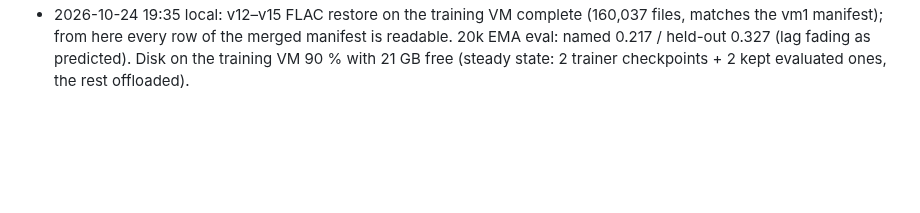
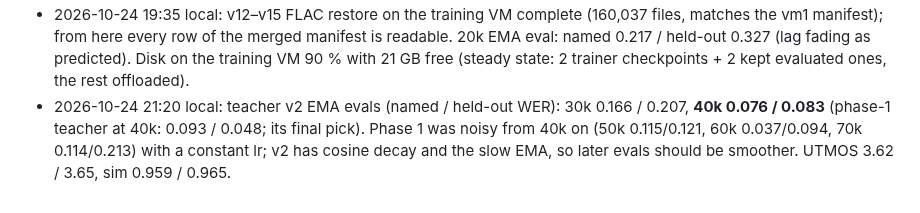
Before and after one commit to itzune/pocket-tts-basque, a Markdown page: TRAINING_PLAN_V2.md, the part around the change. GitHub-like rendering; blank space fills up the shorter version.

Commit message:
Plan 3 log: 30k/40k evals

```diff
--- a/TRAINING_PLAN_V2.md
+++ b/TRAINING_PLAN_V2.md
@@ -236,3 +236,7 @@ places to stop and reconsider; nothing after Stage 1 is started without the prev
   manifest); from here every row of the merged manifest is readable. 20k EMA eval: named 0.217 / held-out
   0.327 (lag fading as predicted). Disk on the training VM 90 % with 21 GB free (steady state: 2 trainer
   checkpoints + 2 kept evaluated ones, the rest offloaded).
+- 2026-10-24 21:20 local: teacher v2 EMA evals (named / held-out WER): 30k 0.166 / 0.207, **40k 0.076 / 0.083**
+  (phase-1 teacher at 40k: 0.093 / 0.048; its final pick). Phase 1 was noisy from 40k on (50k 0.115/0.121,
+  60k 0.037/0.094, 70k 0.114/0.213) with a constant lr; v2 has cosine decay and the slow EMA, so later evals
+  should be smoother. UTMOS 3.62 / 3.65, sim 0.959 / 0.965.
```
